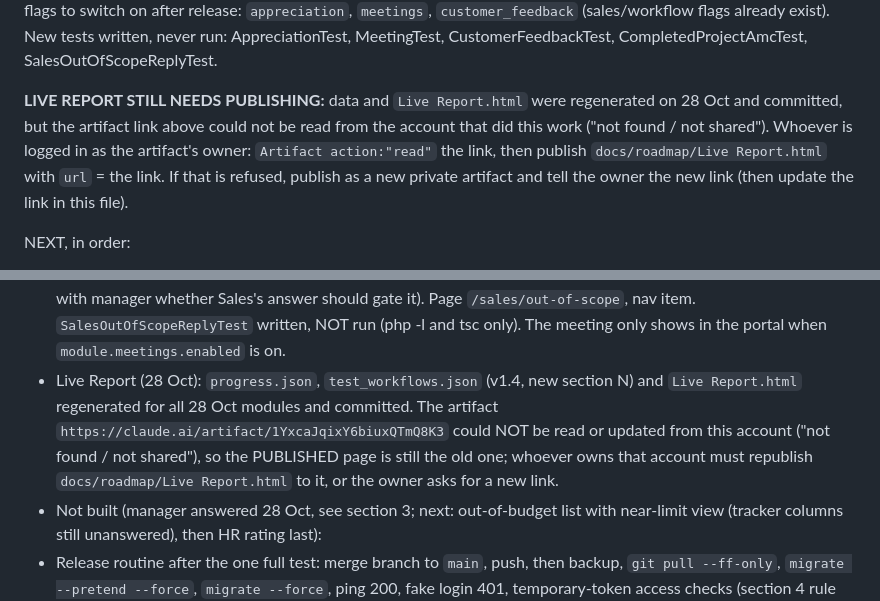
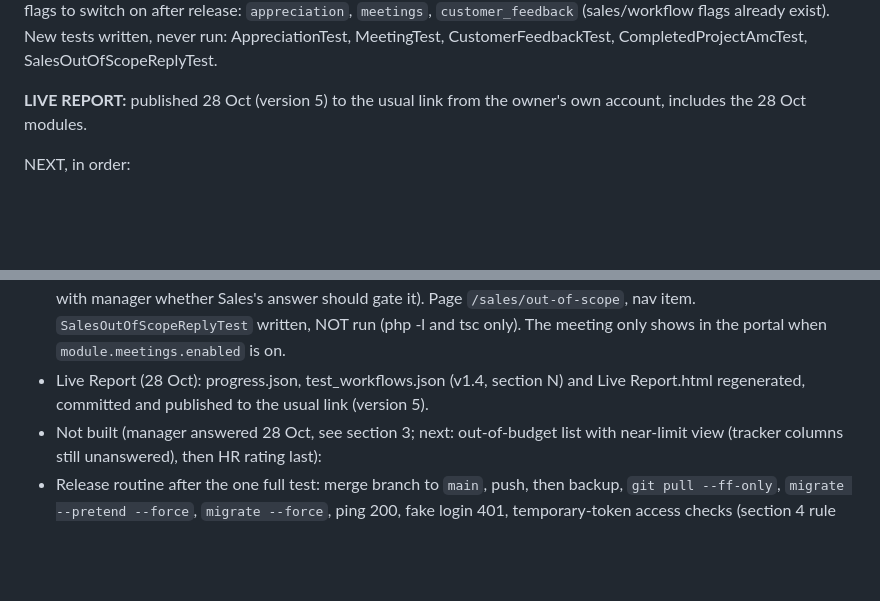
Before and after one commit to career-maker/Inter-Smart-Portal, a Markdown page: docs/roadmap/CHECKPOINT.md, 2 parts joined by grey strips. Rendered like a GitHub page; blank space fills up the shorter version.

Commit message:
docs: checkpoint notes Live Report published
Co-Authored-By: Claude Sonnet 5.5 <noreply@anthropic.com>

```diff
--- a/docs/roadmap/CHECKPOINT.md
+++ b/docs/roadmap/CHECKPOINT.md
@@ -21,7 +21,7 @@ Latest work: Sales sheet form (sections Project info, Client info, Scope, In-hou
 
 **STATE AT 28 Oct 2026 HANDOVER (read this, it supersedes item 1 below):** the manager's answers arrived (section 3). Built since, all on this branch, all dark behind flags, none run or released (only `php -l` and `tsc` checks): appreciation, meetings with .ics invites, customer feedback notes, Sales completed projects and AMC (reuses Accounts' `amc_contracts`, adds `reminded_at`), Sales out-of-scope reply. Details of each are in the bullets of section 2.00 (grep "28 Oct"). New migrations since the 24 Oct list: `2026_10_28_100000` appreciations, `110000` meetings (3 tables), `120000` customer_feedback, `130000` amc_contracts.reminded_at, `140000` out_of_scope_requests sales columns. New flags to switch on after release: `appreciation`, `meetings`, `customer_feedback` (sales/workflow flags already exist). New tests written, never run: AppreciationTest, MeetingTest, CustomerFeedbackTest, CompletedProjectAmcTest, SalesOutOfScopeReplyTest.
 
-**LIVE REPORT STILL NEEDS PUBLISHING:** data and `Live Report.html` were regenerated on 28 Oct and committed, but the artifact link above could not be read from the account that did this work ("not found / not shared"). Whoever is logged in as the artifact's owner: `Artifact action:"read"` the link, then publish `docs/roadmap/Live Report.html` with `url` = the link. If that is refused, publish as a new private artifact and tell the owner the new link (then update the link in this file).
+**LIVE REPORT:** published 28 Oct (version 5) to the usual link from the owner's own account, includes the 28 Oct modules.
 
 NEXT, in order:
 1. Build the **out-of-budget list** (projects over the limit; plus a separate "nearing the limit" view, default 90%). The drag-and-drop tracker waits: its columns (project stages or task statuses) are unanswered.
@@ -73,7 +73,7 @@ Owner instruction: **no testing until ALL implementation is done**, then one ful
 - Customer feedback (28 Oct, built, NOT run, unreleased): migration `2026_10_28_120000` table `customer_feedback`; `Work/CustomerFeedbackController` (routes `api/customer-feedback`, flag `module.customer_feedback.enabled`, project managers and HR only). Project manager records stage `during`; HR records `post_live`, refused unless `project_go_live.status` is Live (Super Admin may do post-live too). Notes only (contact, call date, optional score 1-5, text); score never feeds a rating. Page `/customer-feedback`, nav group. `CustomerFeedbackTest` written, NOT run (php -l and tsc only).
 - Sales completed projects and AMC (28 Oct, built, NOT run, unreleased): REUSES Accounts' existing `amc_contracts` table (no second AMC table); migration `2026_10_28_130000` only adds nullable `reminded_at`. `Sales/CompletedProjectController` (`GET sales/completed` lists the salesperson's live projects, i.e. `project_go_live.status` Live or project status Completed, with go-live date, AMC start/renewal/amount, payment state, `amc_status` No AMC/Active/Expiring soon/Expired, days left; `PUT sales/projects/{id}/amc` saves the current AMC, owner or Sales lead/Super Admin only). Command `sales:amc-reminders` (daily 08:00 in `routes/console.php`, only while the sales flag is on) notifies the salesperson once when the AMC is within 30 days (`REMIND_DAYS`); changing the renewal date re-arms it. Page `/sales/completed`, nav item under Sales. `CompletedProjectAmcTest` written, NOT run (php -l and tsc only). Assumed: Sales enters AMC by hand; lead time 30 days (confirm with manager).
 - Sales out-of-scope reply (28 Oct, built, NOT run, unreleased): migration `2026_10_28_140000` adds nullable `sales_status` (Approved/Rejected/Meeting requested), `sales_reason`, `sales_replied_by/at`, `sales_meeting_id` to `out_of_scope_requests`. `Sales/OutOfScopeController` (`GET sales/out-of-scope`, `POST sales/out-of-scope/{id}/reply` with answer approve|reject (reason required) or meeting (India-time start/end; creates a client Meeting via the new public `MeetingController::schedule`, inviting project managers and the requesting coordinator). Approve/reject is final; a requested meeting can still be answered. "Action required" = flag (`action_required` in the list, `out_of_scope_waiting` on the Sales dashboard) AND notification (`PmoWorkController::requestOutOfScope` now notifies the project's salesperson; Project Office is notified of the reply). The project manager's own approve/reject in the PMO is unchanged and independent (assumption; confirm with manager whether Sales's answer should gate it). Page `/sales/out-of-scope`, nav item. `SalesOutOfScopeReplyTest` written, NOT run (php -l and tsc only). The meeting only shows in the portal when `module.meetings.enabled` is on.
-- Live Report (28 Oct): `progress.json`, `test_workflows.json` (v1.4, new section N) and `Live Report.html` regenerated for all 28 Oct modules and committed. The artifact `https://claude.ai/artifact/1YxcaJqixY6biuxQTmQ8K3` could NOT be read or updated from this account ("not found / not shared"), so the PUBLISHED page is still the old one; whoever owns that account must republish `docs/roadmap/Live Report.html` to it, or the owner asks for a new link.
+- Live Report (28 Oct): progress.json, test_workflows.json (v1.4, section N) and Live Report.html regenerated, committed and published to the usual link (version 5).
 - Not built (manager answered 28 Oct, see section 3; next: out-of-budget list with near-limit view (tracker columns still unanswered), then HR rating last):
 - Release routine after the one full test: merge branch to `main`, push, then backup, `git pull --ff-only`, `migrate --pretend --force`, `migrate --force`, ping 200, fake login 401, temporary-token access checks (section 4 rule 1).
 
```
